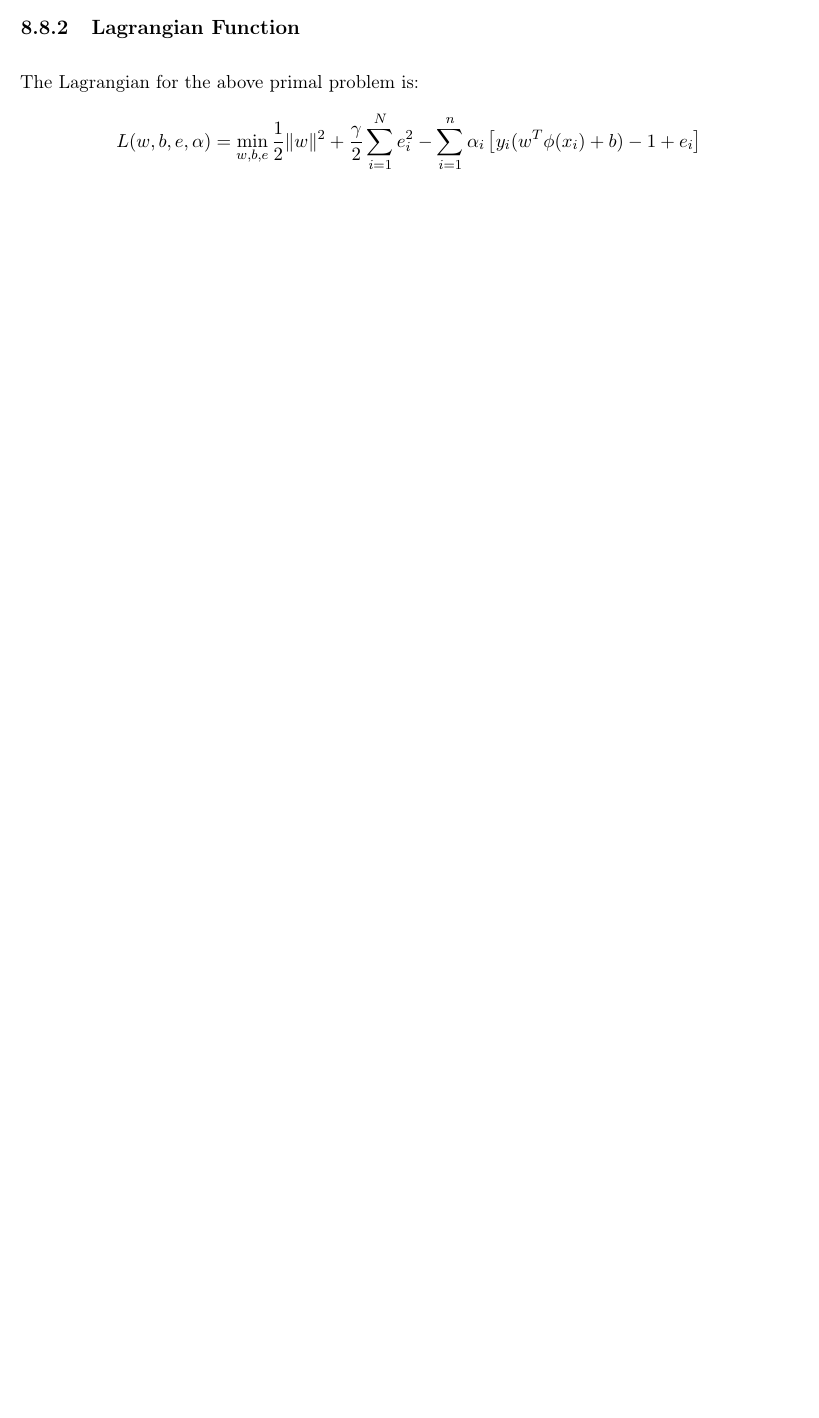
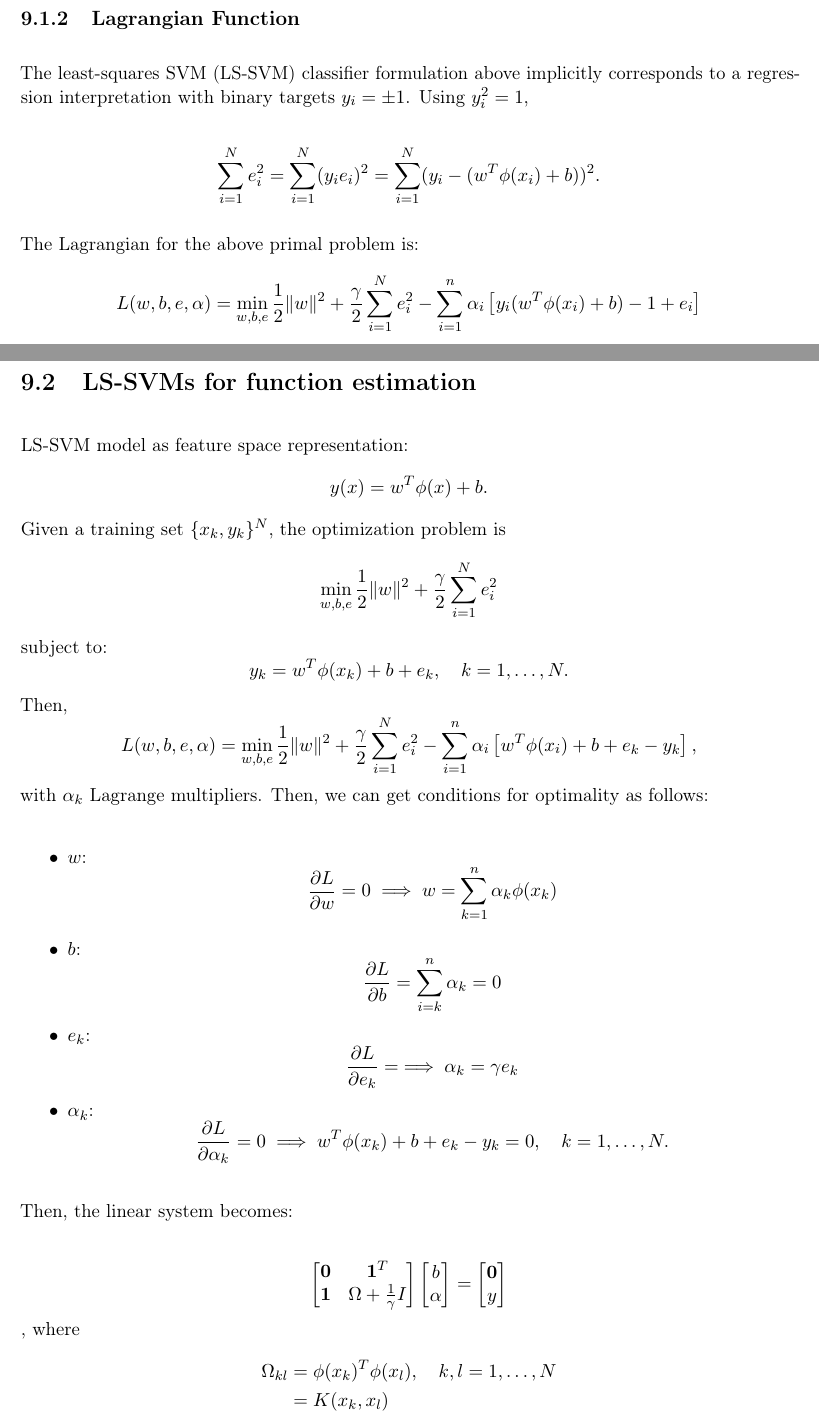
Before and after one commit to Han8931/deep_statistical_learning, a LaTeX thesis (Notes/main.tex, which reads Notes/sections/svm/ls_svm.tex): part of page 61 of 172 before the commit and two parts of pages 62 and 64 of 173 after it, the two joined at a grey line, cut so that both start at the same text, the shorter picture padded with empty space. Compiled offline with pdfLaTeX.

Commit message:
Update LS-SVM

```diff
--- a/Notes/sections/svm/ls_svm.tex
+++ b/Notes/sections/svm/ls_svm.tex
@@ -22,6 +26,11 @@ The LS-SVM optimization problem is formulated as:
    \end{itemize}
 
 \subsection{Lagrangian Function}
+The least-squares SVM (LS-SVM) classifier formulation above implicitly corresponds to a regression interpretation with binary targets $y_i=\pm 1$. Using $y_i^2=1$,
+
+$$\sum_{i=1}^N e_i^2 = \sum_{i=1}^N (y_ie_i)^2 = \sum_{i=1}^N (y_i-(w^T \phi(x_i) + b) )^2.$$
+
+
    The Lagrangian for the above primal problem is:
    \[
    L(w, b, e, \alpha) = \min_{w, b, e} \frac{1}{2} \|w\|^2 + \frac{\gamma}{2} \sum_{i=1}^N e_i^2 - \sum_{i=1}^n \alpha_i \left[ y_i (w^T \phi(x_i) + b) - 1 + e_i \right]
@@ -103,6 +84,12 @@ b \\
 0 \\
 1_n
 \end{bmatrix}
-\]
+\],
+where
+\begin{align*}
+	\Omega &= ZZ^T,\\
+	\Omega_{kl}&= y_ky_l\phi(x_k)^T\phi(x_l)\\
+			   &= y_ky_lK(x_k, x_l)
+\end{align*}
 Note that the dimension of the matrix on the left-hand side is $(N+1)\times (N+1)$
 
@@ -136,3 +126,60 @@ y_3 & K_{31} & K_{32} & K_{33} + \frac{1}{\gamma}
 This matrix has dimensions \( 4 \times 4 \).
 
 So, the dimension of the matrix on the left-hand side in the system of linear equations for LS-SVM is \( (n + 1) \times (n + 1) \), where \( n \) is the number of training samples.
+
+\section{LS-SVMs for function estimation}
+LS-SVM model as feature space representation:
+$$y(x) = w^T\phi(x)+b.$$
+Given a training set $\{x_k, y_k\}^N$, the optimization problem is
+\[
+\min_{w, b, e} \frac{1}{2} \|w\|^2 + \frac{\gamma}{2} \sum_{i=1}^N e_i^2
+\]
+subject to:
+\[
+y_k = w^T \phi(x_k) + b + e_k, \quad k = 1,\dots, N. \]
+Then,
+\[
+L(w, b, e, \alpha) = \min_{w, b, e} \frac{1}{2} \|w\|^2 + \frac{\gamma}{2} \sum_{i=1}^N e_i^2 - \sum_{i=1}^n \alpha_i \left[ w^T \phi(x_i) + b + e_k - y_k \right],
+\]
+with $\alpha_k$ Lagrange multipliers. Then, we can get conditions for optimality as follows:
+
+\begin{itemize}
+	\item \( w \): \[
+   \frac{\partial L}{\partial w} = 0 \implies w = \sum_{k=1}^n \alpha_k \phi(x_k)
+   \]
+	\item \( b \):
+   \[
+   \frac{\partial L}{\partial b} = \sum_{i=k}^n \alpha_k = 0
+   \]
+\item \( e_k \):
+   \[
+   \frac{\partial L}{\partial e_k} = \implies \alpha_k = \gamma e_k
+   \]
+\item \( \alpha_k \):
+   \[
+   \frac{\partial L}{\partial \alpha_k} = 0  \implies  w^T \phi(x_k) + b + e_k- y_k =0, \quad k=1,\dots, N.
+   \]
+\end{itemize}
+
+Then, the linear system becomes:
+
+\[
+\begin{bmatrix}
+\mathbf{0} & \mathbf{1}^T \\
+\mathbf{1} & \Omega + \frac{1}{\gamma} I
+\end{bmatrix}
+\begin{bmatrix}
+b \\
+\alpha
+\end{bmatrix}
+=
+\begin{bmatrix}
+\mathbf{0} \\
+y
+\end{bmatrix}
+\],
+where
+\begin{align*}
+	\Omega_{kl}&= \phi(x_k)^T\phi(x_l), \quad k,l=1,\dots,N\\
+			   &= K(x_k, x_l)
+\end{align*}
```
Also changed, not shown: Notes/main.pdf, Notes/sections/svm/ls_svm.tex (63 more changed lines).
